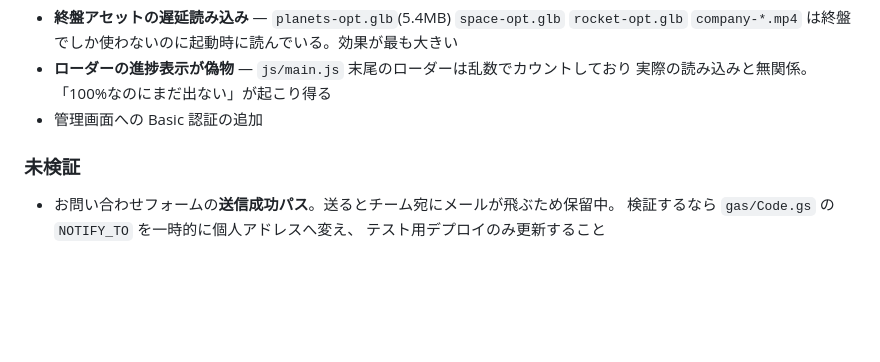
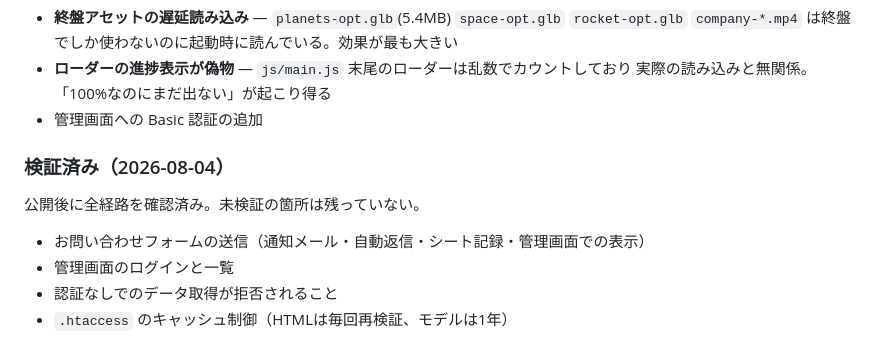
Before and after one commit to Lumina-Logic-Minds/lumina-hp-new, a Markdown page: CLAUDE.md, the part around the change. GitHub-like rendering; blank space fills up the shorter version.

Commit message:
全経路の検証完了を記録
公開後にお問い合わせフォームの送信を実地でテストし、通知メール・自動返信・
シート記録・管理画面での表示まで確認した。未検証の箇所は無くなった。

```diff
--- a/CLAUDE.md
+++ b/CLAUDE.md
@@ -211,8 +211,10 @@ Apps Script は バージョン4 に更新済み。`config.js` は本番を向
   実際の読み込みと無関係。「100%なのにまだ出ない」が起こり得る
 - 管理画面への Basic 認証の追加
 
-### 未検証
+### 検証済み（2026-08-04）
 
-- お問い合わせフォームの**送信成功パス**。送るとチーム宛にメールが飛ぶため保留中。
-  検証するなら `gas/Code.gs` の `NOTIFY_TO` を一時的に個人アドレスへ変え、
-  テスト用デプロイのみ更新すること
+公開後に全経路を確認済み。未検証の箇所は残っていない。
+- お問い合わせフォームの送信（通知メール・自動返信・シート記録・管理画面での表示）
+- 管理画面のログインと一覧
+- 認証なしでのデータ取得が拒否されること
+- `.htaccess` のキャッシュ制御（HTMLは毎回再検証、モデルは1年）
```
